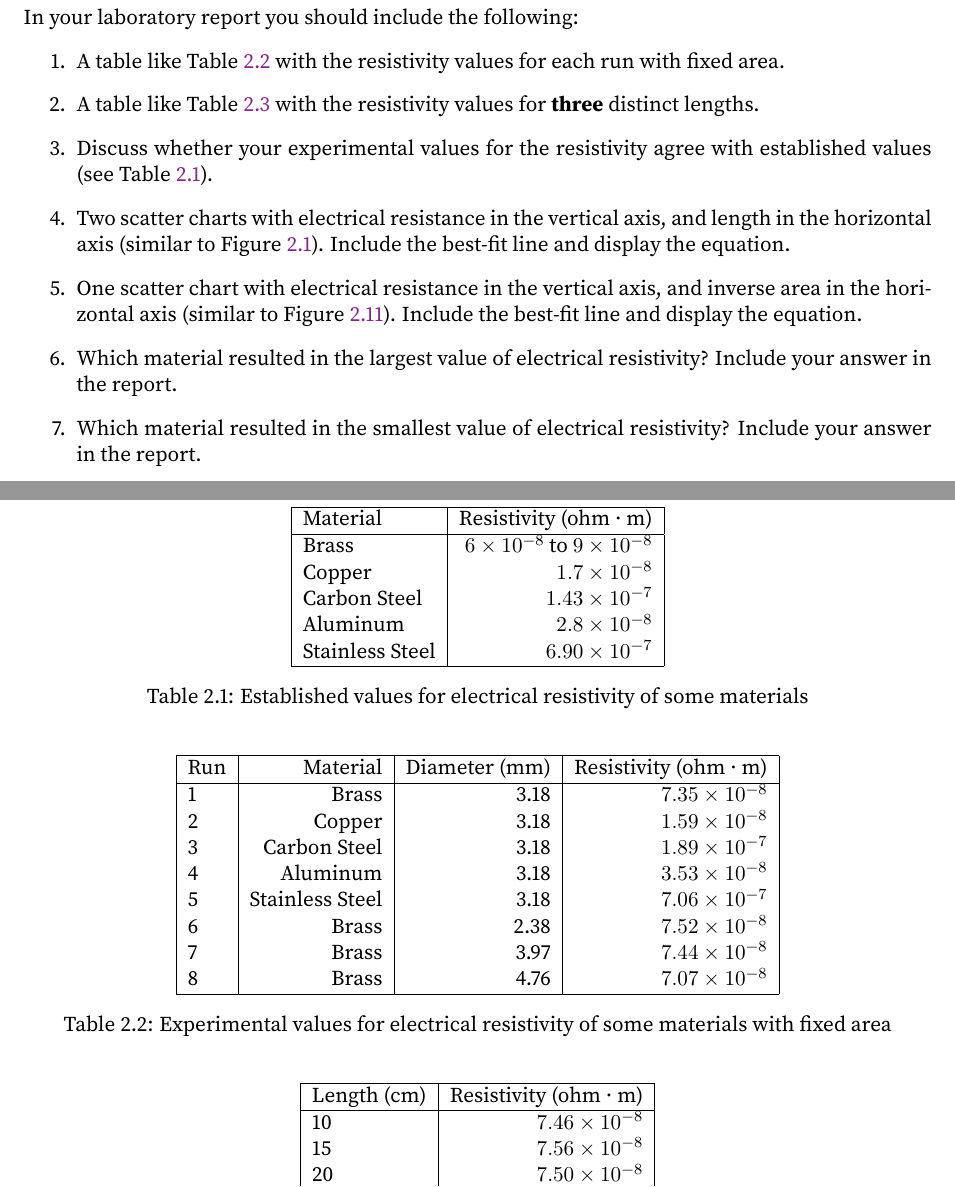
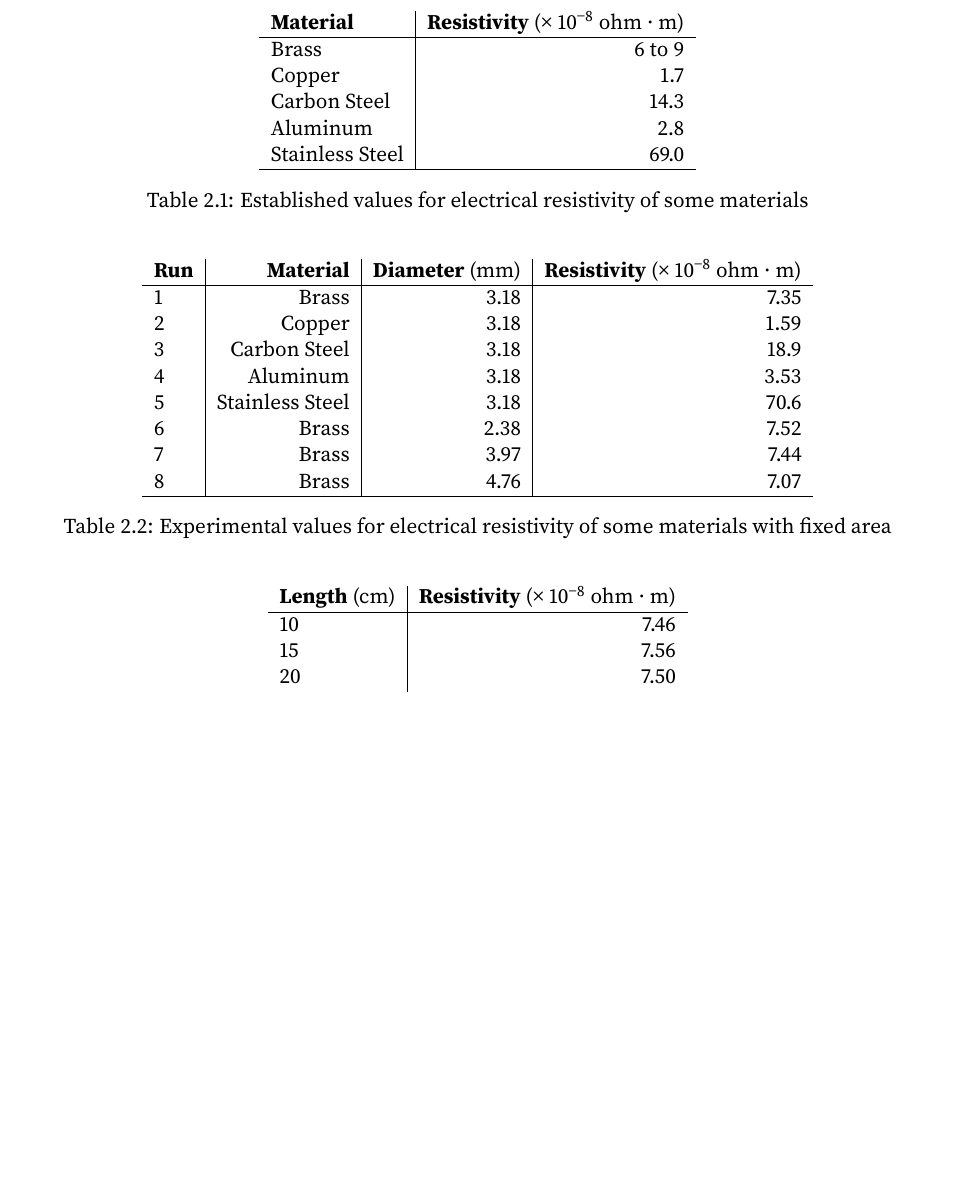
Before and after one commit to meirizarrygelpi/phys-208L, a LaTeX thesis (guide.tex, which reads chapter/02-resistance.tex): two parts of pages 40 and 41 of 144 before the commit and part of page 40 of 143 after it, the two joined at a grey line, cut at the place of the change, the shorter picture padded with empty space. Compiled offline with pdfLaTeX.

Commit message:
Update tables and other things in lab 2

```diff
--- a/chapter/02-resistance.tex
+++ b/chapter/02-resistance.tex
@@ -235,34 +235,33 @@ You expect the value of the resistivity to be independent on how it is calculate
 %
 You should have eight runs, similar to my eight runs of data.
 %
-\newpage
-\section{Your Lab Report}
-%
-In your laboratory report you should include the following:
-\begin{enumerate}
-	\item A table like Table \ref{table.02.experimental.area} with the resistivity values for each run with fixed area.
-	\item A table like Table \ref{table.02.experimental.length} with the resistivity values for \textbf{three} distinct lengths.
-	\item Discuss whether your experimental values for the resistivity agree with established values (see Table \ref{table.02.established}).
-	\item Two scatter charts with electrical resistance in the vertical axis, and length in the horizontal axis (similar to Figure \ref{figure.02.run.1}). Include the best-fit line and display the equation.
-	\item One scatter chart with electrical resistance in the vertical axis, and inverse area in the horizontal axis (similar to Figure \ref{figure.02.15cm}). Include the best-fit line and display the equation.
-	\item Which material resulted in the largest value of electrical resistivity? Include your answer in the report.
-	\item Which material resulted in the smallest value of electrical resistivity? Include your answer in the report.
-\end{enumerate}
+% \newpage
+% \section{Your Lab Report}
+% %
+% In your laboratory report you should include the following:
+% \begin{enumerate}
+% 	\item A table like Table \ref{table.02.experimental.area} with the resistivity values for each run with fixed area.
+% 	\item A table like Table \ref{table.02.experimental.length} with the resistivity values for \textbf{three} distinct lengths.
+% 	\item Discuss whether your experimental values for the resistivity agree with established values (see Table \ref{table.02.established}).
+% 	\item Two scatter charts with electrical resistance in the vertical axis, and length in the horizontal axis (similar to Figure \ref{figure.02.run.1}). Include the best-fit line and display the equation.
+% 	\item One scatter chart with electrical resistance in the vertical axis, and inverse area in the horizontal axis (similar to Figure \ref{figure.02.15cm}). Include the best-fit line and display the equation.
+% 	\item Which material resulted in the largest value of electrical resistivity? Include your answer in the report.
+% 	\item Which material resulted in the smallest value of electrical resistivity? Include your answer in the report.
+% \end{enumerate}
 %
 \newpage
 \section{Tables}
 %
 \begin{table}[ht]
 	\centering
-	\begin{tabular}{|l|r|}
+	\begin{tabular}{l|r}
+		\textbf{Material} & \textbf{Resistivity} ({\texttimes} 10\textsuperscript{\textminus 8} ohm {\textperiodcentered} m) \\
 		\hline
-		Material & Resistivity (ohm{ }\textperiodcentered{ }m) \\
-		\hline
-		Brass & $6 \times 10^{-8}$ to $9 \times 10^{-8}$ \\
-		Copper & $1.7 \times 10^{-8}$ \\
-		Carbon Steel & $1.43 \times 10^{-7}$ \\
-		Aluminum & $2.8 \times 10^{-8}$ \\
-		Stainless Steel & $6.90 \times 10^{-7}$ \\
+		Brass & 6 to 9 \\
+		Copper & 1.7 \\
+		Carbon Steel & 14.3 \\
+		Aluminum & 2.8 \\
+		Stainless Steel & 69.0 \\
 		\hline
 	\end{tabular}
 	\caption{Established values for electrical resistivity of some materials}
@@ -271,18 +270,17 @@ In your laboratory report you should include the following:
 %
 \begin{table}[ht]
 	\centering
-	\begin{tabular}{|l|r|r|r|}
+	\begin{tabular}{l|r|r|r}
+		\textbf{Run} & \textbf{Material} & \textbf{Diameter} (mm) & \textbf{Resistivity} ({\texttimes} 10\textsuperscript{\textminus 8} ohm {\textperiodcentered} m) \\
 		\hline
-		Run & Material & Diameter (mm) & Resistivity (ohm{ }\textperiodcentered{ }m) \\
-		\hline
-		1 & Brass & 3.18 & $7.35 \times 10^{-8}$ \\
-		2 & Copper & 3.18 & $1.59 \times 10^{-8}$ \\
-		3 & Carbon Steel & 3.18 & $1.89 \times 10^{-7}$ \\
-		4 & Aluminum & 3.18 & $3.53 \times 10^{-8}$ \\
-		5 & Stainless Steel & 3.18 & $7.06 \times 10^{-7}$ \\
-		6 & Brass & 2.38 & $7.52 \times 10^{-8}$ \\
-		7 & Brass & 3.97 & $7.44 \times 10^{-8}$ \\
-		8 & Brass & 4.76 & $7.07 \times 10^{-8}$ \\
+		1 & Brass & 3.18 & 7.35 \\
+		2 & Copper & 3.18 & 1.59 \\
+		3 & Carbon Steel & 3.18 & 18.9 \\
+		4 & Aluminum & 3.18 & 3.53 \\
+		5 & Stainless Steel & 3.18 & 70.6 \\
+		6 & Brass & 2.38 & 7.52 \\
+		7 & Brass & 3.97 & 7.44 \\
+		8 & Brass & 4.76 & 7.07 \\
 		\hline
 	\end{tabular}
 	\caption{Experimental values for electrical resistivity of some materials with fixed area}
@@ -291,14 +289,13 @@ In your laboratory report you should include the following:
 %
 \begin{table}[ht]
 	\centering
-	\begin{tabular}{|l|r|}
+	\begin{tabular}{l|r}
+		\textbf{Length} (cm) & \textbf{Resistivity} ({\texttimes} 10\textsuperscript{\textminus 8} ohm {\textperiodcentered} m) \\
 		\hline
-		Length (cm) & Resistivity (ohm{ }\textperiodcentered{ }m) \\
-		\hline
-		10 & $7.46 \times 10^{-8}$ \\
-		15 & $7.56 \times 10^{-8}$ \\
-		20 & $7.50 \times 10^{-8}$ \\
-		25 & $7.63 \times 10^{-8}$ \\
+		10 & 7.46 \\
+		15 & 7.56 \\
+		20 & 7.50 \\
+		25 & 7.63 \\
 		\hline
 	\end{tabular}
 	\caption{Experimental values for electrical resistivity of brass with fixed length}
```
Also changed, not shown: chapter/02-resistance.tex (54 more changed lines).
